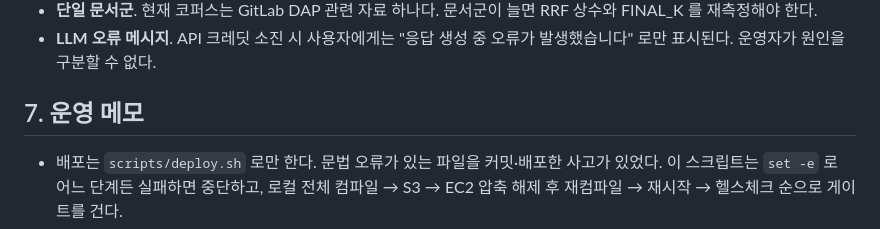
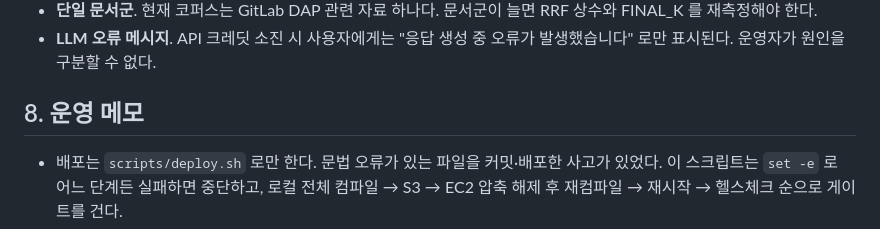
Before and after one commit to oreorca0719/kaiper-knowledge, a Markdown page: docs/RETRIEVAL_ACCURACY.md, the part around the change. Rendered like a GitHub page.

Commit message:
docs: 절 번호 중복 수정 (7 두 번 -> 7, 8)

```diff
--- a/docs/RETRIEVAL_ACCURACY.md
+++ b/docs/RETRIEVAL_ACCURACY.md
@@ -451,7 +451,7 @@ Q. 정보보호 통제 이행 여부를 얼마나 자주 점검?
 - **LLM 오류 메시지**. API 크레딧 소진 시 사용자에게는 "응답 생성 중 오류가
   발생했습니다" 로만 표시된다. 운영자가 원인을 구분할 수 없다.
 
-## 7. 운영 메모
+## 8. 운영 메모
 
 - 배포는 `scripts/deploy.sh` 로만 한다. 문법 오류가 있는 파일을 커밋·배포한
   사고가 있었다. 이 스크립트는 `set -e` 로 어느 단계든 실패하면 중단하고,
```
